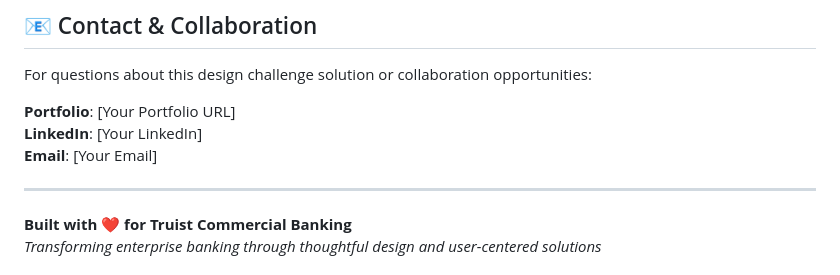
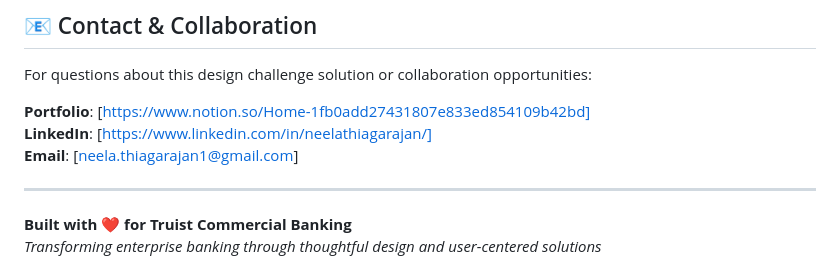
Before and after one commit to trt-solutions/Content-Design, a Markdown page: README.md, the part around the change. Drawn GitHub-style.

```diff
--- a/README.md
+++ b/README.md
@@ -170,9 +170,9 @@ Status communication through **color + icons + text** ensuring accessibility:
 
 For questions about this design challenge solution or collaboration opportunities:
 
-**Portfolio**: [Your Portfolio URL]
-**LinkedIn**: [Your LinkedIn]
-**Email**: [Your Email]
+**Portfolio**: [https://www.notion.so/Home-1fb0add27431807e833ed854109b42bd]
+**LinkedIn**: [https://www.linkedin.com/in/neelathiagarajan/]
+**Email**: [neela.thiagarajan1@gmail.com]
 
 ---
 
```
